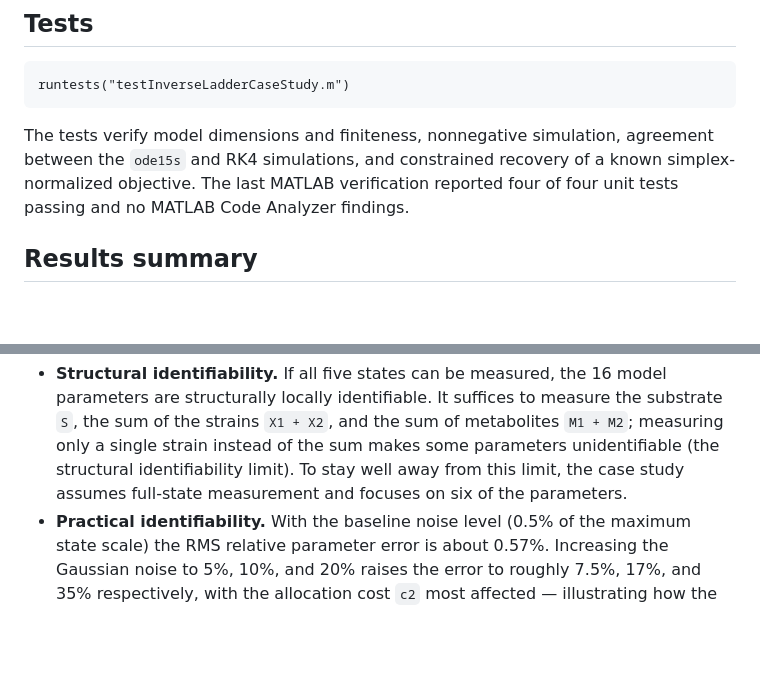
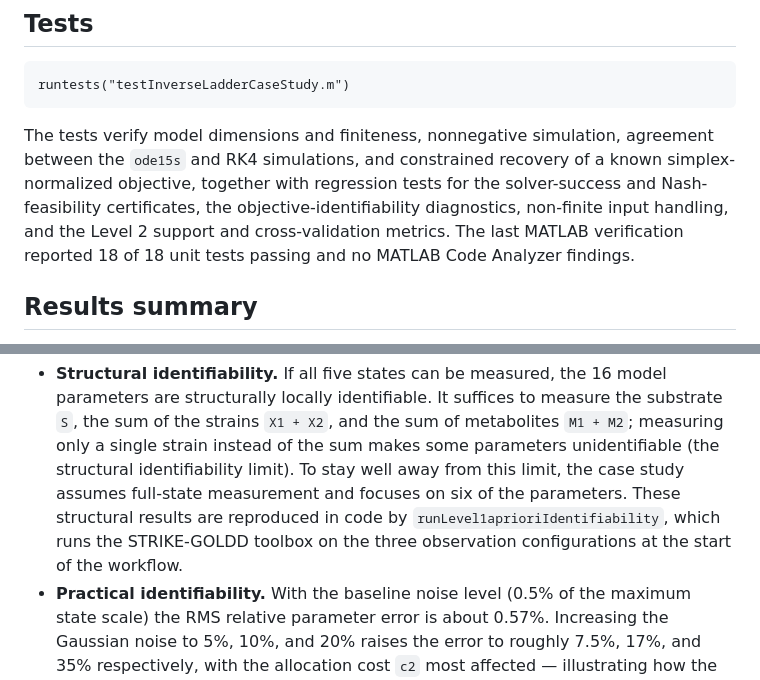
Before and after one commit to cblmbg/inverseproblemsbiocybernetics, a Markdown page: README.md, 2 parts joined by grey strips. Drawn GitHub-style; blank space fills up the shorter version.

Commit message:
Update README: 18/18 tests and note the STRIKE-GOLDD structural stage
Refresh the Tests section (18 tests, including the review-response regression
tests) and note that the structural identifiability results are reproduced in
code by runLevel1aprioriIdentifiability / STRIKE-GOLDD.

```diff
--- a/README.md
+++ b/README.md
@@ -148,8 +148,11 @@ runtests("testInverseLadderCaseStudy.m")
 
 The tests verify model dimensions and finiteness, nonnegative simulation,
 agreement between the `ode15s` and RK4 simulations, and constrained recovery of
-a known simplex-normalized objective. The last MATLAB verification reported four
-of four unit tests passing and no MATLAB Code Analyzer findings.
+a known simplex-normalized objective, together with regression tests for the
+solver-success and Nash-feasibility certificates, the objective-identifiability
+diagnostics, non-finite input handling, and the Level 2 support and
+cross-validation metrics. The last MATLAB verification reported 18 of 18 unit
+tests passing and no MATLAB Code Analyzer findings.
 
 ## Results summary
 
@@ -204,7 +207,9 @@ states, also assesses observability of the unmeasured states.
   metabolites `M1 + M2`; measuring only a single strain instead of the sum makes
   some parameters unidentifiable (the structural identifiability limit). To stay
   well away from this limit, the case study assumes full-state measurement and
-  focuses on six of the parameters.
+  focuses on six of the parameters. These structural results are reproduced in
+  code by `runLevel1aprioriIdentifiability`, which runs the STRIKE-GOLDD toolbox
+  on the three observation configurations at the start of the workflow.
 - **Practical identifiability.** With the baseline noise level (0.5% of the
   maximum state scale) the RMS relative parameter error is about 0.57%.
   Increasing the Gaussian noise to 5%, 10%, and 20% raises the error to roughly
```
